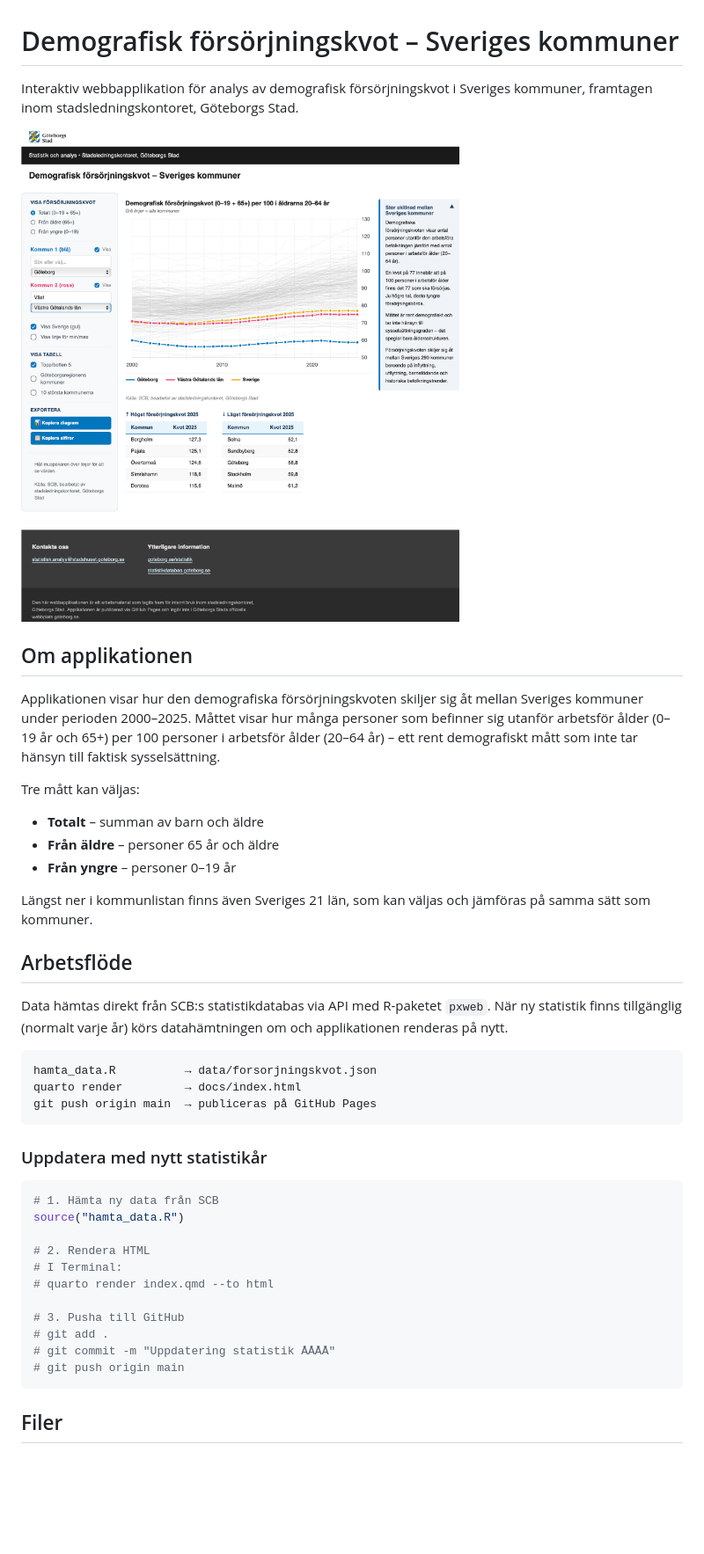
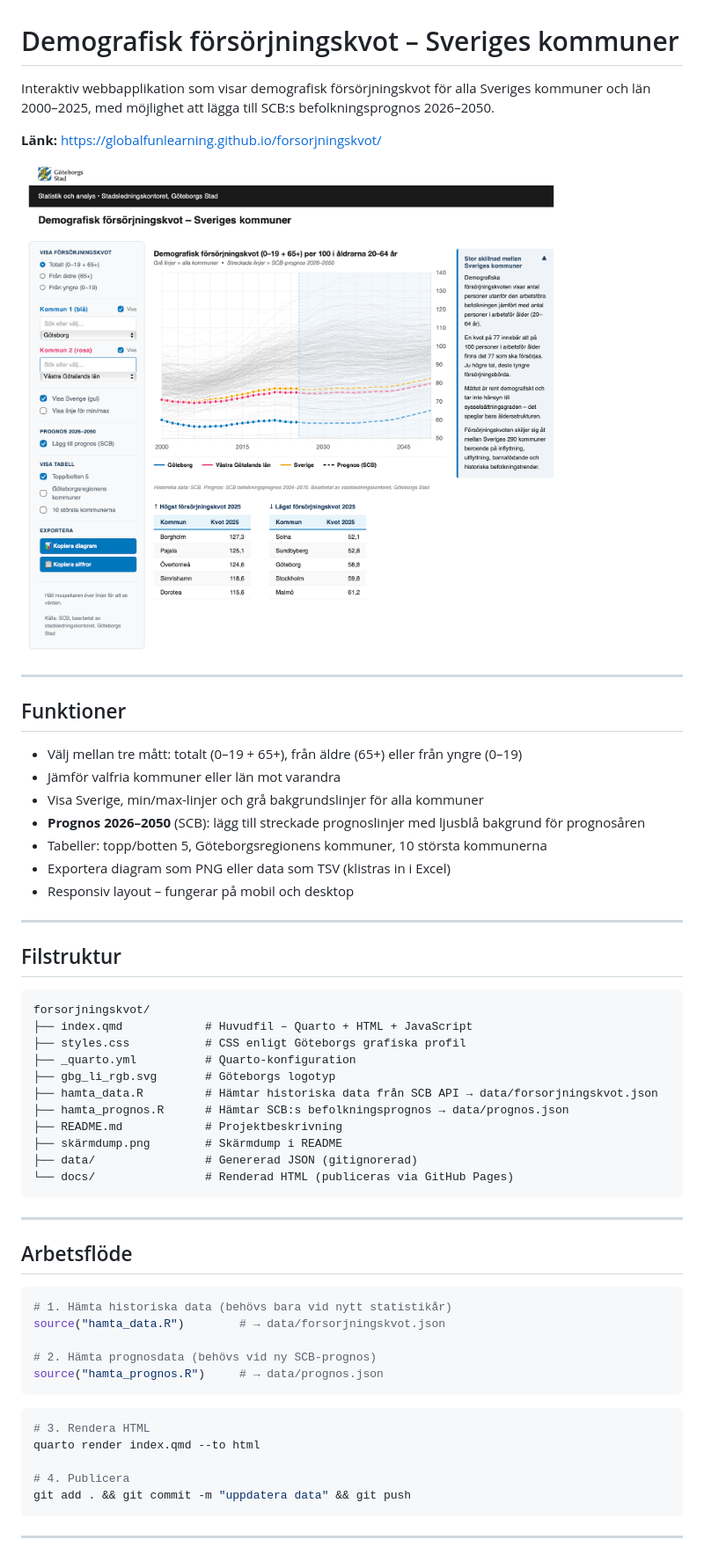
Before and after one commit to globalfunlearning/forsorjningskvot, a Markdown page: README.md, the part around the change printed below. Shown: that part at 88% size. Drawn GitHub-style; pictures changed too: skärmdump.png; blank space fills up the shorter version.

Commit message:
feat: prognos 2026–2050, mobilfix, uppdaterad README

````diff
--- a/README.md
+++ b/README.md
@@ -1,45 +1,60 @@
 # Demografisk försörjningskvot – Sveriges kommuner
 
-Interaktiv webbapplikation för analys av demografisk försörjningskvot i Sveriges kommuner, framtagen inom stadsledningskontoret, Göteborgs Stad.
+Interaktiv webbapplikation som visar demografisk försörjningskvot för alla Sveriges kommuner och län 2000–2025, med möjlighet att lägga till SCB:s befolkningsprognos 2026–2050.
+
+**Länk:** https://globalfunlearning.github.io/forsorjningskvot/
 
 ![Skärmdump av applikationen](skärmdump.png)
 
-## Om applikationen
+---
 
-Applikationen visar hur den demografiska försörjningskvoten skiljer sig åt mellan Sveriges kommuner under perioden 2000–2025. Måttet visar hur många personer som befinner sig utanför arbetsför ålder (0–19 år och 65+) per 100 personer i arbetsför ålder (20–64 år) – ett rent demografiskt mått som inte tar hänsyn till faktisk sysselsättning.
+## Funktioner
 
-Tre mått kan väljas:
-- **Totalt** – summan av barn och äldre
-- **Från äldre** – personer 65 år och äldre
-- **Från yngre** – personer 0–19 år
+- Välj mellan tre mått: totalt (0–19 + 65+), från äldre (65+) eller från yngre (0–19)
+- Jämför valfria kommuner eller län mot varandra
+- Visa Sverige, min/max-linjer och grå bakgrundslinjer för alla kommuner
+- **Prognos 2026–2050** (SCB): lägg till streckade prognoslinjer med ljusblå bakgrund för prognosåren
+- Tabeller: topp/botten 5, Göteborgsregionens kommuner, 10 största kommunerna
+- Exportera diagram som PNG eller data som TSV (klistras in i Excel)
+- Responsiv layout – fungerar på mobil och desktop
 
-Längst ner i kommunlistan finns även Sveriges 21 län, som kan väljas och jämföras på samma sätt som kommuner.
+---
+
+## Filstruktur
+
+```
+forsorjningskvot/
+├── index.qmd            # Huvudfil – Quarto + HTML + JavaScript
+├── styles.css           # CSS enligt Göteborgs grafiska profil
+├── _quarto.yml          # Quarto-konfiguration
+├── gbg_li_rgb.svg       # Göteborgs logotyp
+├── hamta_data.R         # Hämtar historiska data från SCB API → data/forsorjningskvot.json
+├── hamta_prognos.R      # Hämtar SCB:s befolkningsprognos → data/prognos.json
+├── README.md            # Projektbeskrivning
+├── skärmdump.png        # Skärmdump i README
+├── data/                # Genererad JSON (gitignorerad)
+└── docs/                # Renderad HTML (publiceras via GitHub Pages)
+```
+
+---
 
 ## Arbetsflöde
 
-Data hämtas direkt från SCB:s statistikdatabas via API med R-paketet `pxweb`. När ny statistik finns tillgänglig (normalt varje år) körs datahämtningen om och applikationen renderas på nytt.
+```r
+# 1. Hämta historiska data (behövs bara vid nytt statistikår)
+source("hamta_data.R")        # → data/forsorjningskvot.json
 
-```
-hamta_data.R          → data/forsorjningskvot.json
-quarto render         → docs/index.html
-git push origin main  → publiceras på GitHub Pages
+# 2. Hämta prognosdata (behövs vid ny SCB-prognos)
+source("hamta_prognos.R")     # → data/prognos.json
 ```
 
-### Uppdatera med nytt statistikår
+```bash
+# 3. Rendera HTML
+quarto render index.qmd --to html
 
-```r
-# 1. Hämta ny data från SCB
-source("hamta_data.R")
-
-# 2. Rendera HTML
-# I Terminal:
-# quarto render index.qmd --to html
-
-# 3. Pusha till GitHub
-# git add .
-# git commit -m "Uppdatering statistik ÅÅÅÅ"
-# git push origin main
+# 4. Publicera
+git add . && git commit -m "uppdatera data" && git push
 ```
 
-## Filer
+---
 
````
Also changed, not shown: other parts of README.md (+70 -16 lines), 1 other file.
